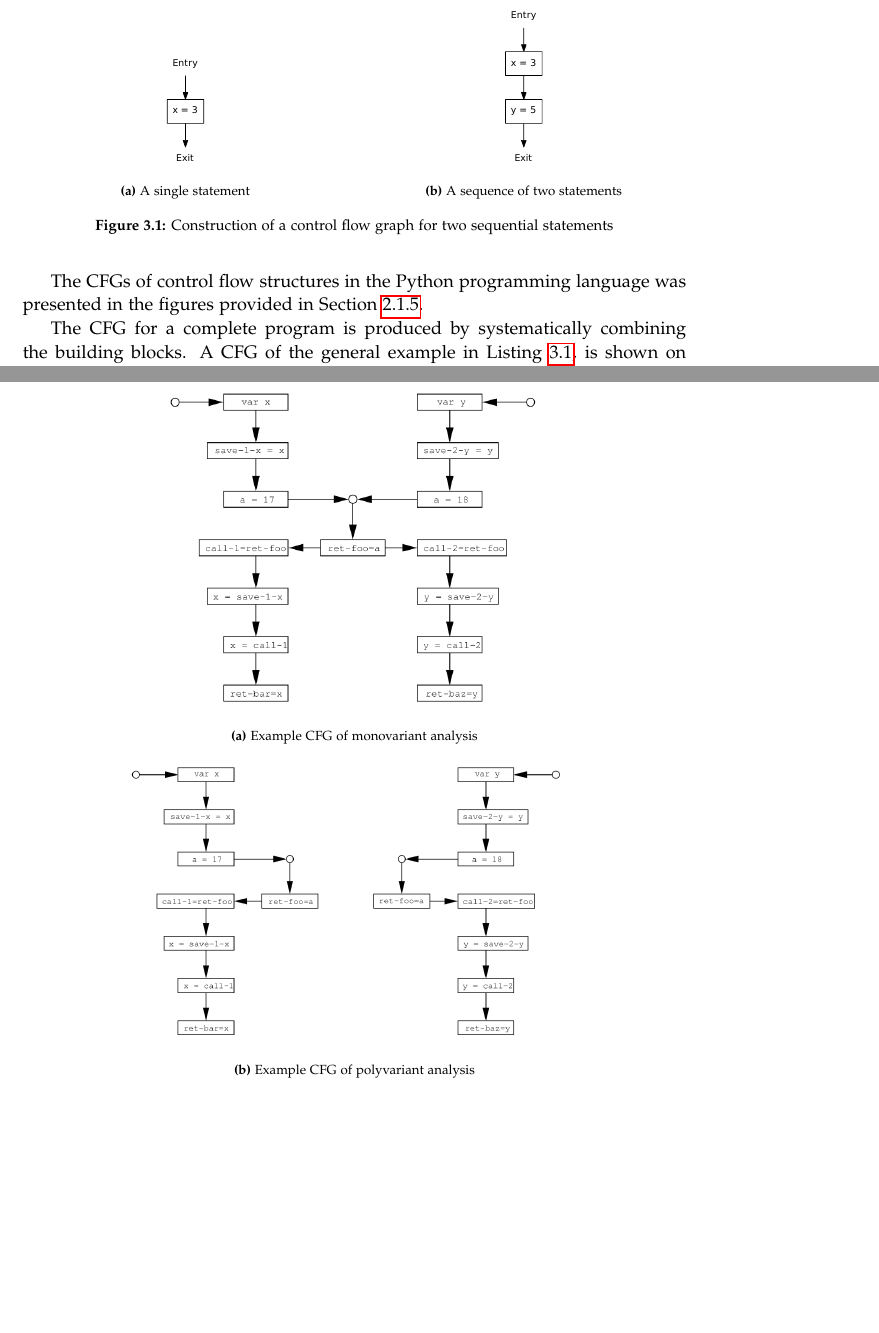
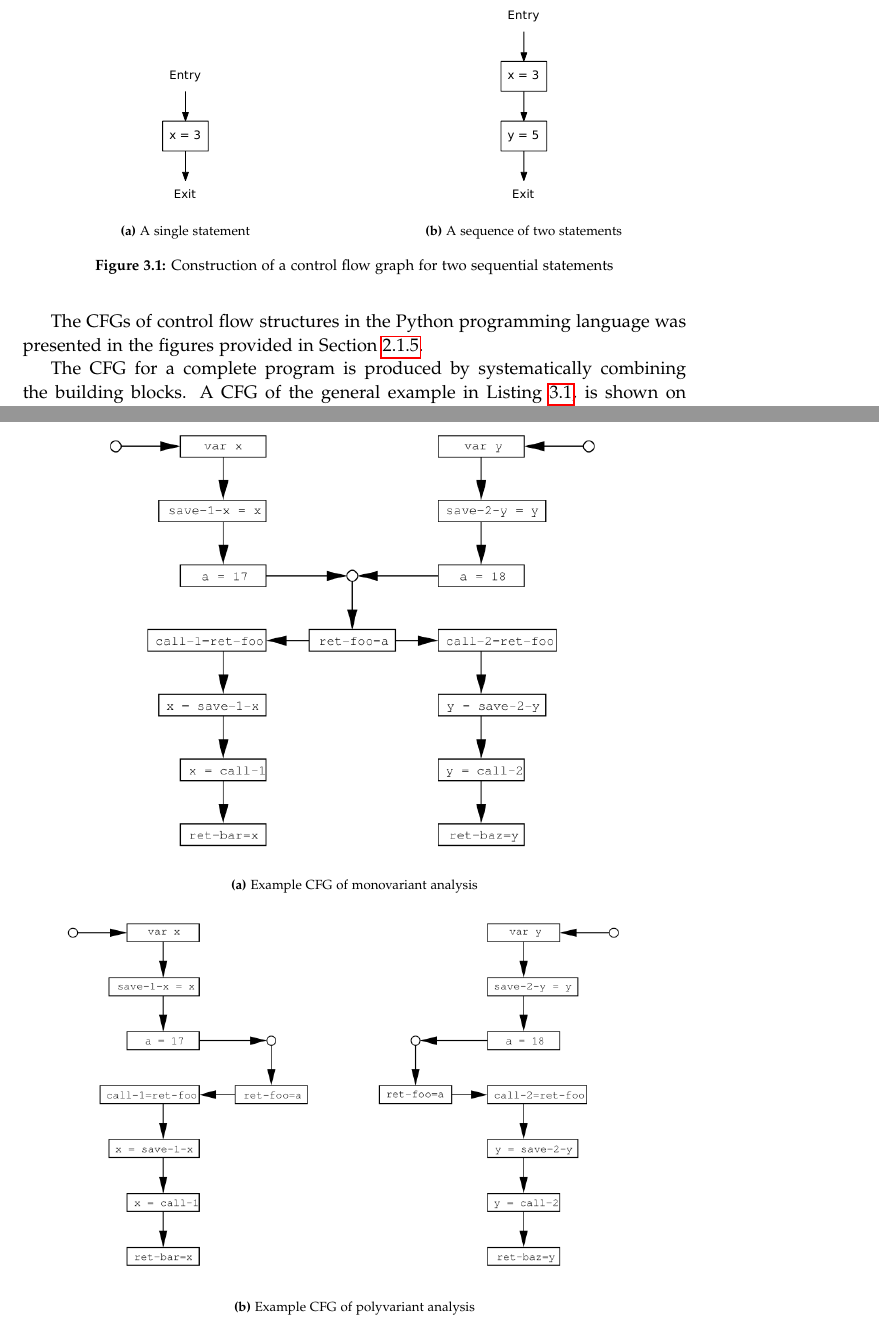
Before and after one commit to SW10IoT/report, a LaTeX thesis (master.tex, which reads sections/control_flow_graph.tex, sections/interprocedural.tex): two parts of pages 31 and 35 of 66, joined at a grey line, cut so that both start at the same text, the shorter picture padded with empty space. Compiled offline with pdfLaTeX.

Commit message:
bigger figures

```diff
--- a/sections/control_flow_graph.tex
+++ b/sections/control_flow_graph.tex
@@ -15,13 +15,13 @@ This process is depicted on \cref{cfg_sequence}.
 \begin{figure}
   \begin{subfigure}[b]{0.49\textwidth}
     \center
-    \includegraphics[scale=0.4]{figures/simple.pdf}
+    \includegraphics[scale=0.5]{figures/simple.pdf}
     \caption{A single statement}
   \end{subfigure}
   ~
   \begin{subfigure}[b]{0.49\textwidth}
     \center
-    \includegraphics[scale=0.4]{figures/sequence.pdf}
+    \includegraphics[scale=0.5]{figures/sequence.pdf}
     \caption{A sequence of two statements}
   \end{subfigure}
   \caption{Construction of a control flow graph for two sequential statements}
--- a/sections/interprocedural.tex
+++ b/sections/interprocedural.tex
@@ -60,14 +60,14 @@ This solves the problem about propagation because every call site has a separate
 
   \begin{subfigure}[b]{\textwidth}
     \centering
-    \includegraphics[width=.6\textwidth]{figures/monovariant}
+    \includegraphics[width=0.8\textwidth]{figures/monovariant}
     \caption{Example CFG of monovariant analysis}
     \label{monovariant}
   \end{subfigure}
  ~
   \begin{subfigure}[b]{\textwidth}
     \centering
-    \includegraphics[width=.7\textwidth]{figures/polyvariant}
+    \includegraphics[width=0.9\textwidth]{figures/polyvariant}
     \caption{Example CFG of polyvariant analysis}
     \label{polyvariant}
   \end{subfigure}
```
Also changed, not shown: sections/python.tex (+3 -3 lines), sections/control_flow_graph.tex (2 more changed lines), sections/interprocedural.tex (4 more changed lines).
